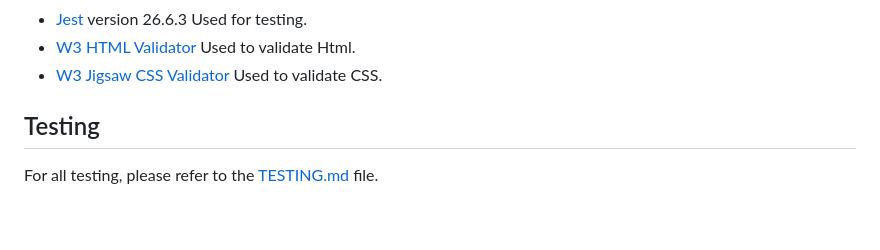
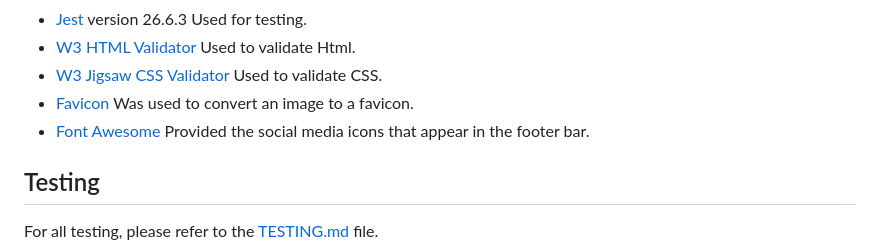
Before and after one commit to Jaycode88/msp-2, a Markdown page: README.md, the part around the change. Drawn GitHub-style; blank space fills up the shorter version.

Commit message:
Add: Icons to tools + tech in README.md

```diff
--- a/README.md
+++ b/README.md
@@ -189,6 +189,8 @@ The website is styled as one page with three sections, The first Is the Title, S
 - [Jest](https://jestjs.io/) version 26.6.3 Used for testing.
 - [W3 HTML Validator](https://validator.w3.org/) Used to validate Html.
 - [W3 Jigsaw CSS Validator](https://jigsaw.w3.org/css-validator/) Used to validate CSS.
+- [Favicon](https://favicon.io) Was used to convert an image to a favicon.
+- [Font Awesome](https://fontawesome.com/) Provided the social media icons that appear in the footer bar.
 
 ## Testing
 
```
